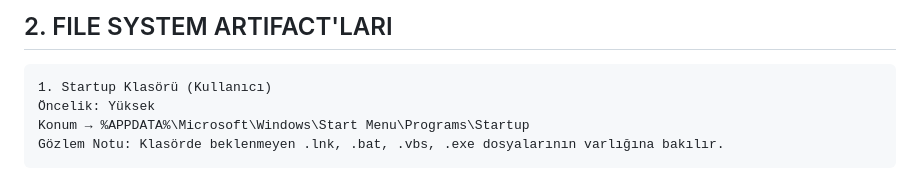
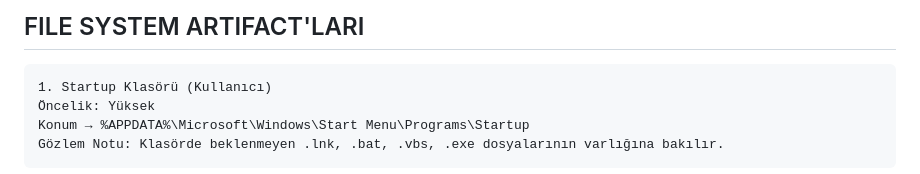
Before and after one commit to tenten901/deneme4, a Markdown page: Artifacts/Persistence/FILE SYSTEM.md, the part around the change. Rendered like a GitHub page.

````diff
--- a/Artifacts/Persistence/FILE SYSTEM.md
+++ b/Artifacts/Persistence/FILE SYSTEM.md
@@ -1,4 +1,4 @@
-## 2. FILE SYSTEM ARTIFACT'LARI
+## FILE SYSTEM ARTIFACT'LARI
 
 ```
 1. Startup Klasörü (Kullanıcı)
````
